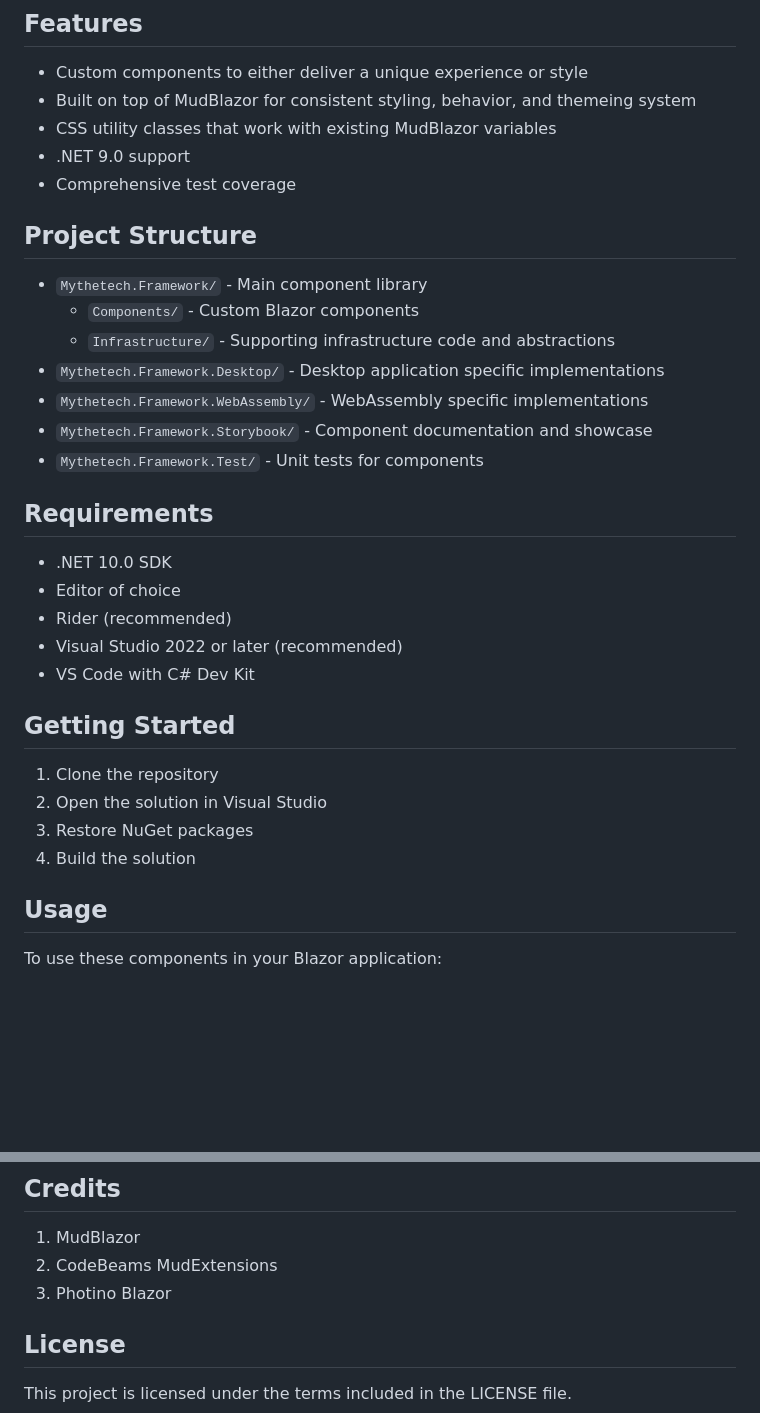
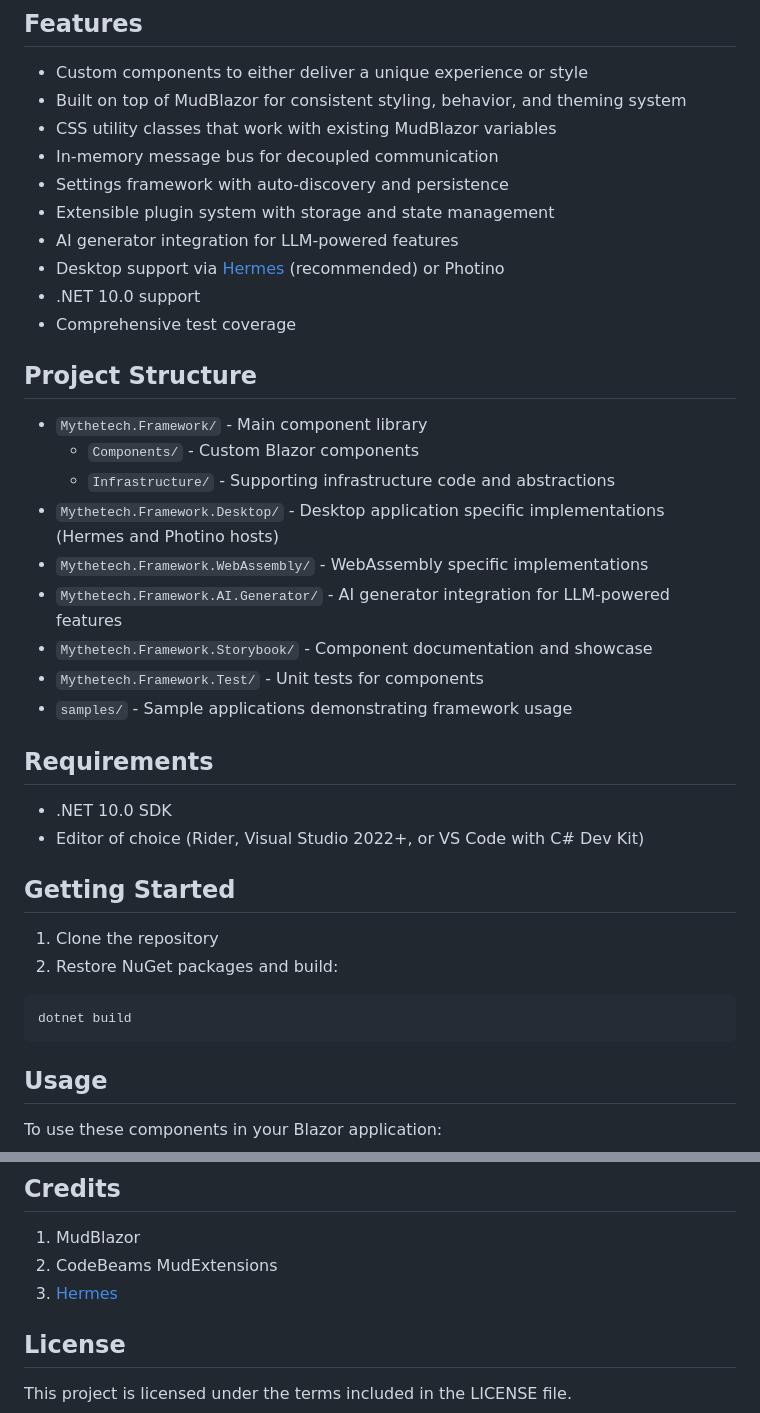
Before and after one commit to Mythetech/Mythetech.Framework, a Markdown page: README.md, 2 parts joined by grey strips. Rendered like a GitHub page; blank space fills up the shorter version.

````diff
--- a/README.md
+++ b/README.md
@@ -34,9 +34,14 @@ The WebAssembly story book is hosted on github pages here: https://mythetech.git
 ## Features
 
 - Custom components to either deliver a unique experience or style
-- Built on top of MudBlazor for consistent styling, behavior, and themeing system
+- Built on top of MudBlazor for consistent styling, behavior, and theming system
 - CSS utility classes that work with existing MudBlazor variables
-- .NET 9.0 support
+- In-memory message bus for decoupled communication
+- Settings framework with auto-discovery and persistence
+- Extensible plugin system with storage and state management
+- AI generator integration for LLM-powered features
+- Desktop support via [Hermes](https://github.com/Mythetech/Hermes) (recommended) or Photino
+- .NET 10.0 support
 - Comprehensive test coverage
 
 ## Project Structure
@@ -44,25 +49,26 @@ The WebAssembly story book is hosted on github pages here: https://mythetech.git
 - `Mythetech.Framework/` - Main component library
   - `Components/` - Custom Blazor components
   - `Infrastructure/` - Supporting infrastructure code and abstractions
-- `Mythetech.Framework.Desktop/` - Desktop application specific implementations
+- `Mythetech.Framework.Desktop/` - Desktop application specific implementations (Hermes and Photino hosts)
 - `Mythetech.Framework.WebAssembly/` - WebAssembly specific implementations
+- `Mythetech.Framework.AI.Generator/` - AI generator integration for LLM-powered features
 - `Mythetech.Framework.Storybook/` - Component documentation and showcase
 - `Mythetech.Framework.Test/` - Unit tests for components
+- `samples/` - Sample applications demonstrating framework usage
 
 ## Requirements
 
 - .NET 10.0 SDK
-- Editor of choice
-- Rider (recommended)
-- Visual Studio 2022 or later (recommended)
-- VS Code with C# Dev Kit
+- Editor of choice (Rider, Visual Studio 2022+, or VS Code with C# Dev Kit)
 
 ## Getting Started
 
 1. Clone the repository
-2. Open the solution in Visual Studio
-3. Restore NuGet packages
-4. Build the solution
+2. Restore NuGet packages and build:
+
+```bash
+dotnet build
+```
 
 ## Usage
 
@@ -136,7 +144,7 @@ dotnet run
 
 1. MudBlazor
 2. CodeBeams MudExtensions
-3. Photino Blazor
+3. [Hermes](https://github.com/Mythetech/Hermes)
 
 ## License
 
````
Also changed, not shown: other parts of README.md (+17 -15 lines).
